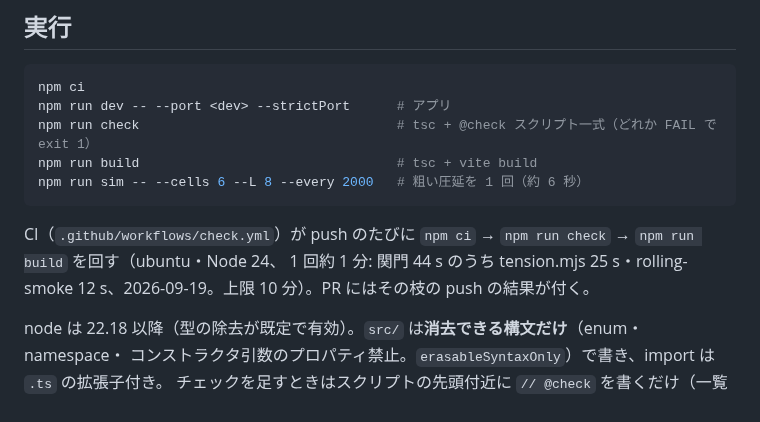
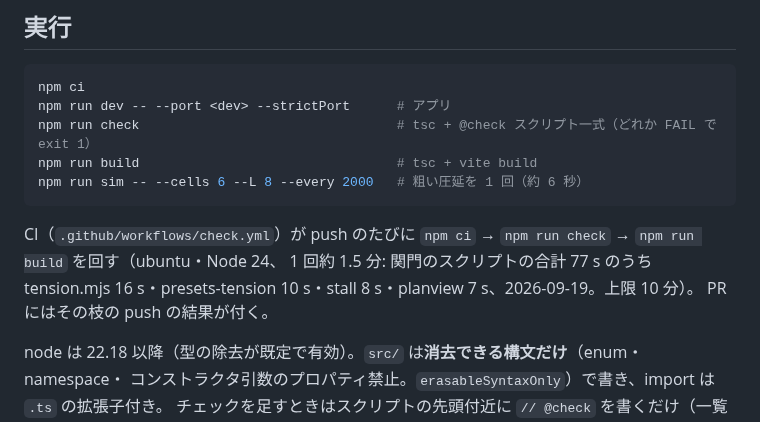
Before and after one commit to tacki7/my-mpm, a Markdown page: CLAUDE.md, the part around the change. GitHub-like rendering.

Commit message:
docs: the CI gate's time with the plan-view check
Co-Authored-By: Claude Opus 5 (1M context) <noreply@anthropic.com>

````diff
--- a/CLAUDE.md
+++ b/CLAUDE.md
@@ -44,7 +44,8 @@ npm run sim -- --cells 6 --L 8 --every 2000   # 粗い圧延を 1 回（約 6
 ```
 
 CI（`.github/workflows/check.yml`）が push のたびに `npm ci` → `npm run check` → `npm run build` を回す（ubuntu・Node 24、
-1 回約 1 分: 関門 44 s のうち tension.mjs 25 s・rolling-smoke 12 s、2026-09-19。上限 10 分）。PR にはその枝の push の結果が付く。
+1 回約 1.5 分: 関門のスクリプトの合計 77 s のうち tension.mjs 16 s・presets-tension 10 s・stall 8 s・planview 7 s、2026-09-19。上限 10 分）。
+PR にはその枝の push の結果が付く。
 
 node は 22.18 以降（型の除去が既定で有効）。`src/` は**消去できる構文だけ**（enum・namespace・
 コンストラクタ引数のプロパティ禁止。`erasableSyntaxOnly`）で書き、import は `.ts` の拡張子付き。
````
